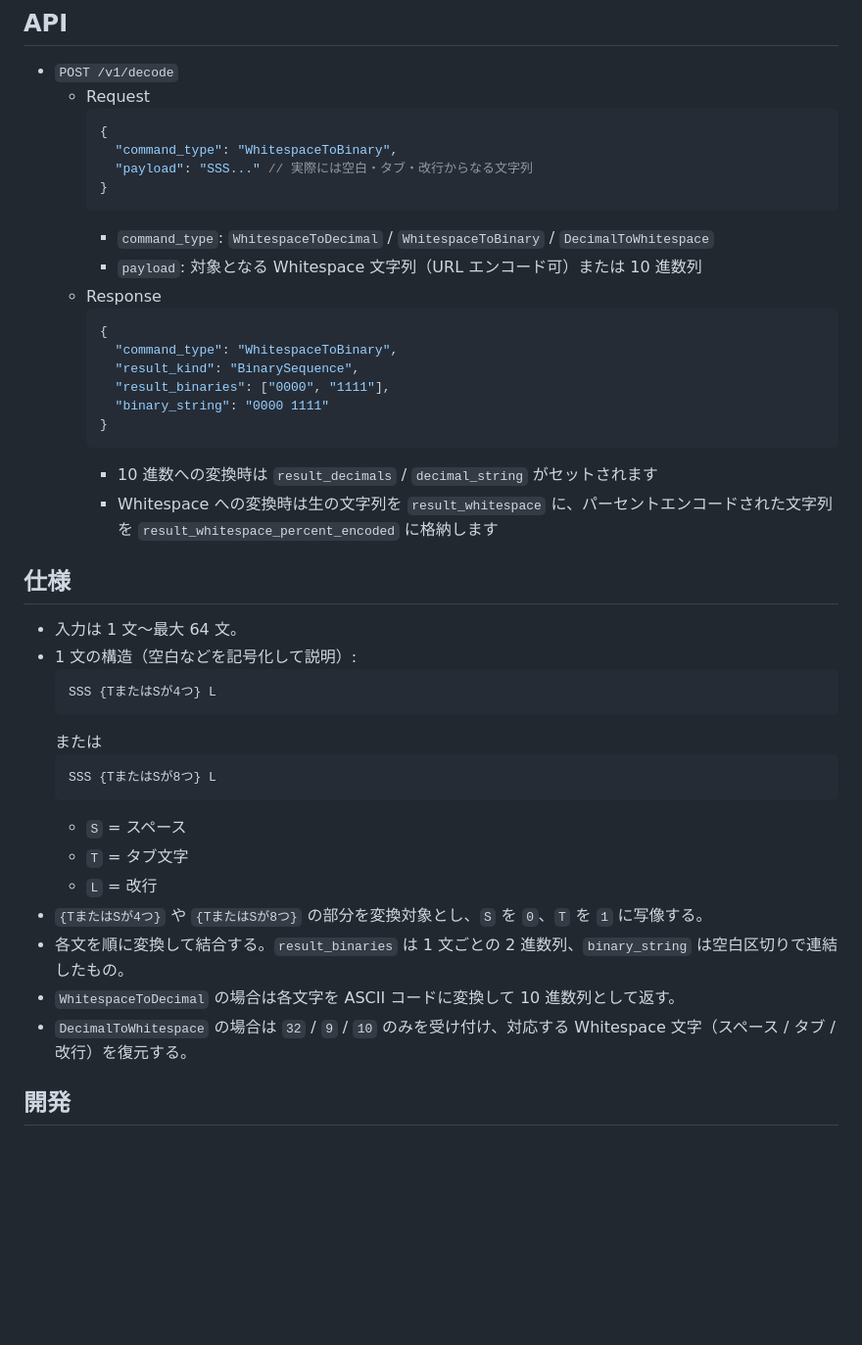
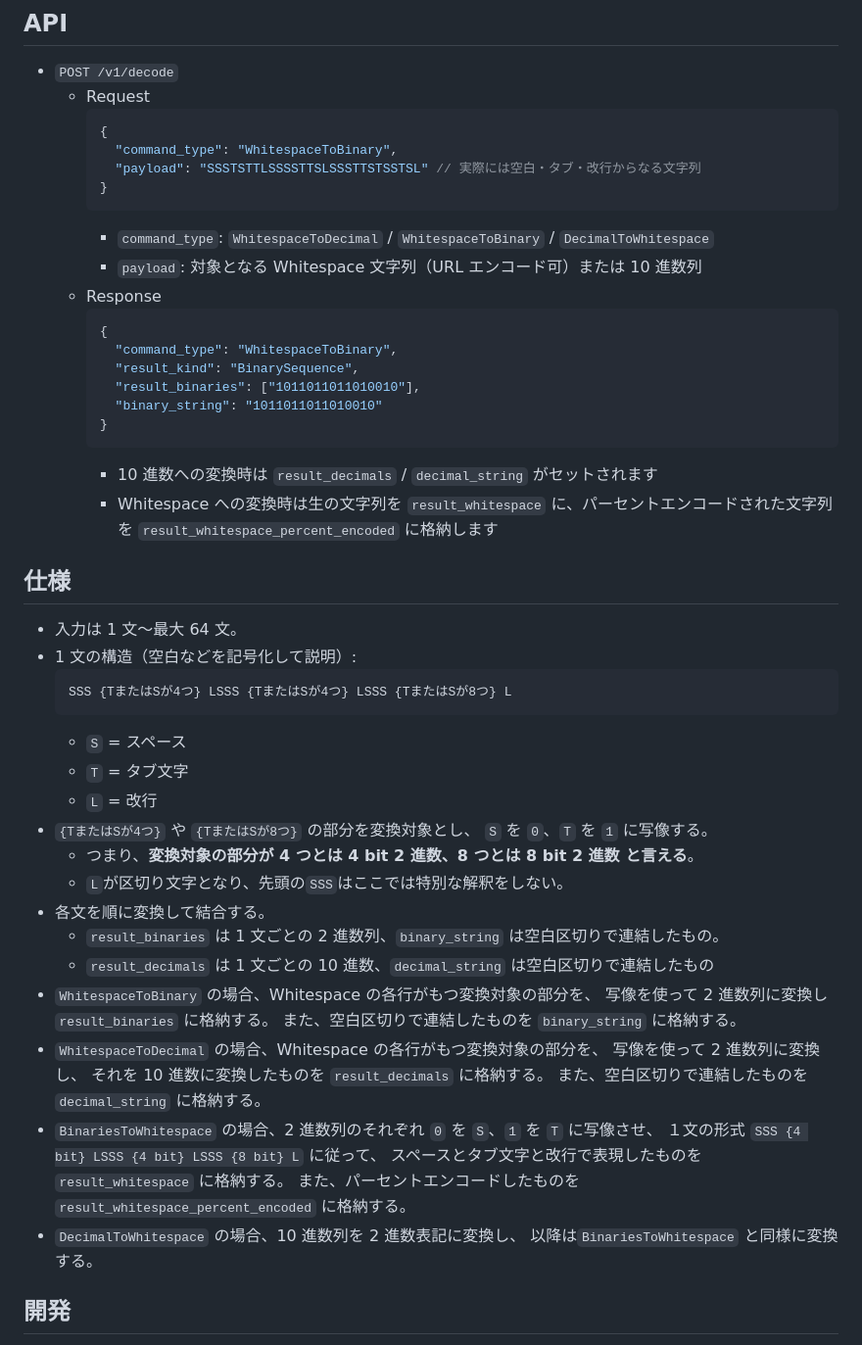
Before and after one commit to 2509-hackz-ichthyo/main, a Markdown page: api/README.md, the part around one of its changes. Shown at 98% size. Drawn GitHub-style; blank space fills up the shorter version.

Commit message:
feat: 🍻 入出力をまともにした

````diff
--- a/api/README.md
+++ b/api/README.md
@@ -27,7 +27,7 @@ aws ecs update-service --cluster hackz-ichthyo-ecs-cluster --service hackz-ichth
     ```json
     {
       "command_type": "WhitespaceToBinary",
-      "payload": "SSS..." // 実際には空白・タブ・改行からなる文字列
+      "payload": "SSSTSTTLSSSSTTSLSSSTTSTSSTSL" // 実際には空白・タブ・改行からなる文字列
     }
     ```
     - `command_type`: `WhitespaceToDecimal` / `WhitespaceToBinary` / `DecimalToWhitespace`
@@ -37,8 +37,8 @@ aws ecs update-service --cluster hackz-ichthyo-ecs-cluster --service hackz-ichth
     {
       "command_type": "WhitespaceToBinary",
       "result_kind": "BinarySequence",
-      "result_binaries": ["0000", "1111"],
-      "binary_string": "0000 1111"
+      "result_binaries": ["1011011011010010"],
+      "binary_string": "1011011011010010"
     }
     ```
     - 10 進数への変換時は `result_decimals` / `decimal_string` がセットされます
@@ -49,19 +49,31 @@ aws ecs update-service --cluster hackz-ichthyo-ecs-cluster --service hackz-ichth
 - 入力は 1 文～最大 64 文。
 - 1 文の構造（空白などを記号化して説明）:
   ```
-  SSS {TまたはSが4つ} L
-  ```
-  または
-  ```
-  SSS {TまたはSが8つ} L
+  SSS {TまたはSが4つ} LSSS {TまたはSが4つ} LSSS {TまたはSが8つ} L
   ```
   - `S` = スペース
   - `T` = タブ文字
   - `L` = 改行
-- `{TまたはSが4つ}` や `{TまたはSが8つ}` の部分を変換対象とし、`S` を `0`、`T` を `1` に写像する。
-- 各文を順に変換して結合する。`result_binaries` は 1 文ごとの 2 進数列、`binary_string` は空白区切りで連結したもの。
-- `WhitespaceToDecimal` の場合は各文字を ASCII コードに変換して 10 進数列として返す。
-- `DecimalToWhitespace` の場合は `32` / `9` / `10` のみを受け付け、対応する Whitespace 文字（スペース / タブ / 改行）を復元する。
+- `{TまたはSが4つ}` や `{TまたはSが8つ}` の部分を変換対象とし、
+  `S` を `0`、`T` を `1` に写像する。
+  - つまり、**変換対象の部分が 4 つとは 4 bit 2 進数、8 つとは 8 bit 2 進数 と言える**。
+  - `L`が区切り文字となり、先頭の`SSS`はここでは特別な解釈をしない。
+- 各文を順に変換して結合する。
+  - `result_binaries` は 1 文ごとの 2 進数列、`binary_string` は空白区切りで連結したもの。
+  - `result_decimals` は 1 文ごとの 10 進数、`decimal_string` は空白区切りで連結したもの
+- `WhitespaceToBinary` の場合、Whitespace の各行がもつ変換対象の部分を、
+  写像を使って 2 進数列に変換し `result_binaries` に格納する。
+  また、空白区切りで連結したものを `binary_string` に格納する。
+- `WhitespaceToDecimal` の場合、Whitespace の各行がもつ変換対象の部分を、
+  写像を使って 2 進数列に変換し、
+  それを 10 進数に変換したものを `result_decimals` に格納する。
+  また、空白区切りで連結したものを `decimal_string` に格納する。
+- `BinariesToWhitespace` の場合、2 進数列のそれぞれ `0` を `S`、`1` を `T` に写像させ、
+  １文の形式 `SSS {4 bit} LSSS {4 bit} LSSS {8 bit} L` に従って、
+  スペースとタブ文字と改行で表現したものを `result_whitespace` に格納する。
+  また、パーセントエンコードしたものを `result_whitespace_percent_encoded` に格納する。
+- `DecimalToWhitespace` の場合、10 進数列を 2 進数表記に変換し、
+  以降は`BinariesToWhitespace` と同様に変換する。
 
 ## 開発
 
````
Also changed, not shown: other parts of api/README.md (+20 -6 lines).
